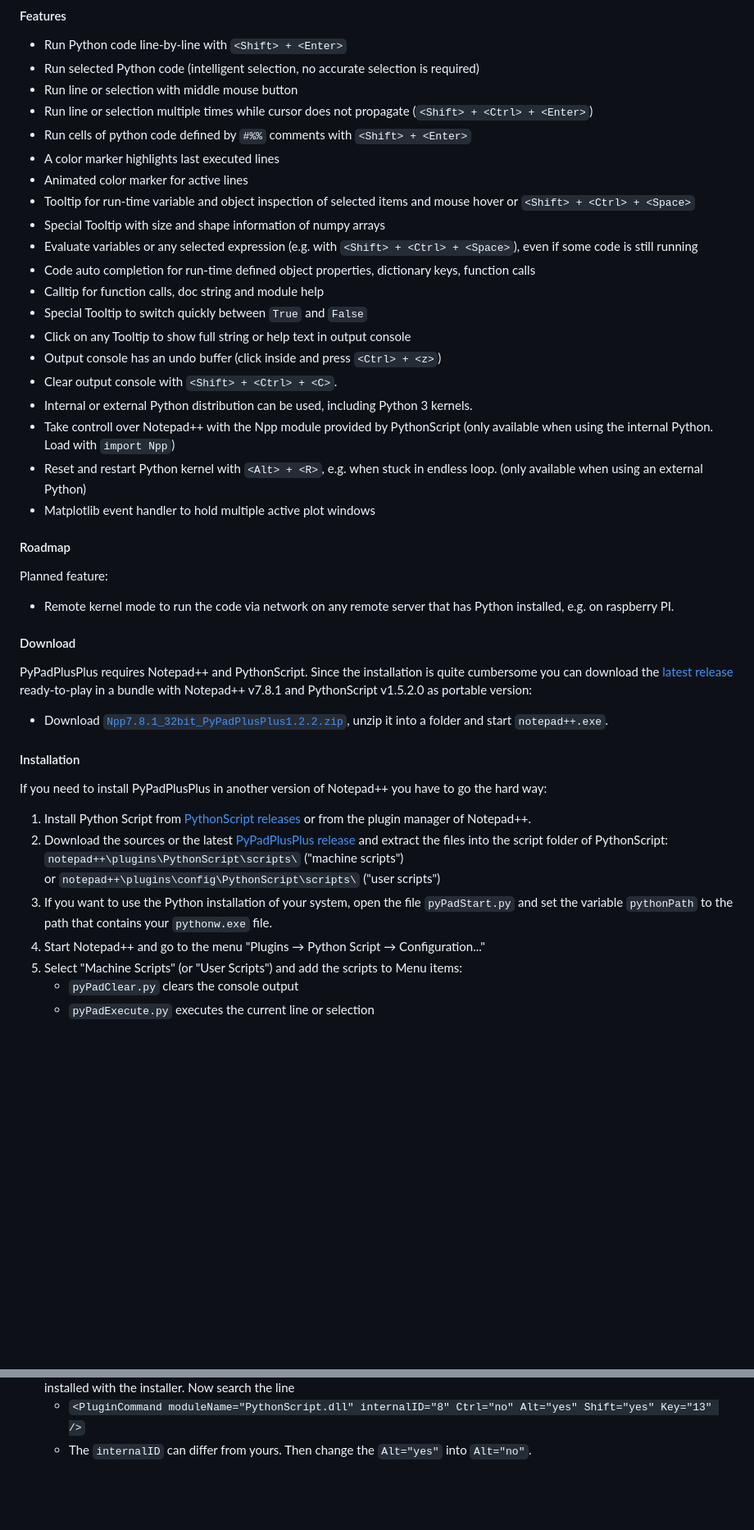
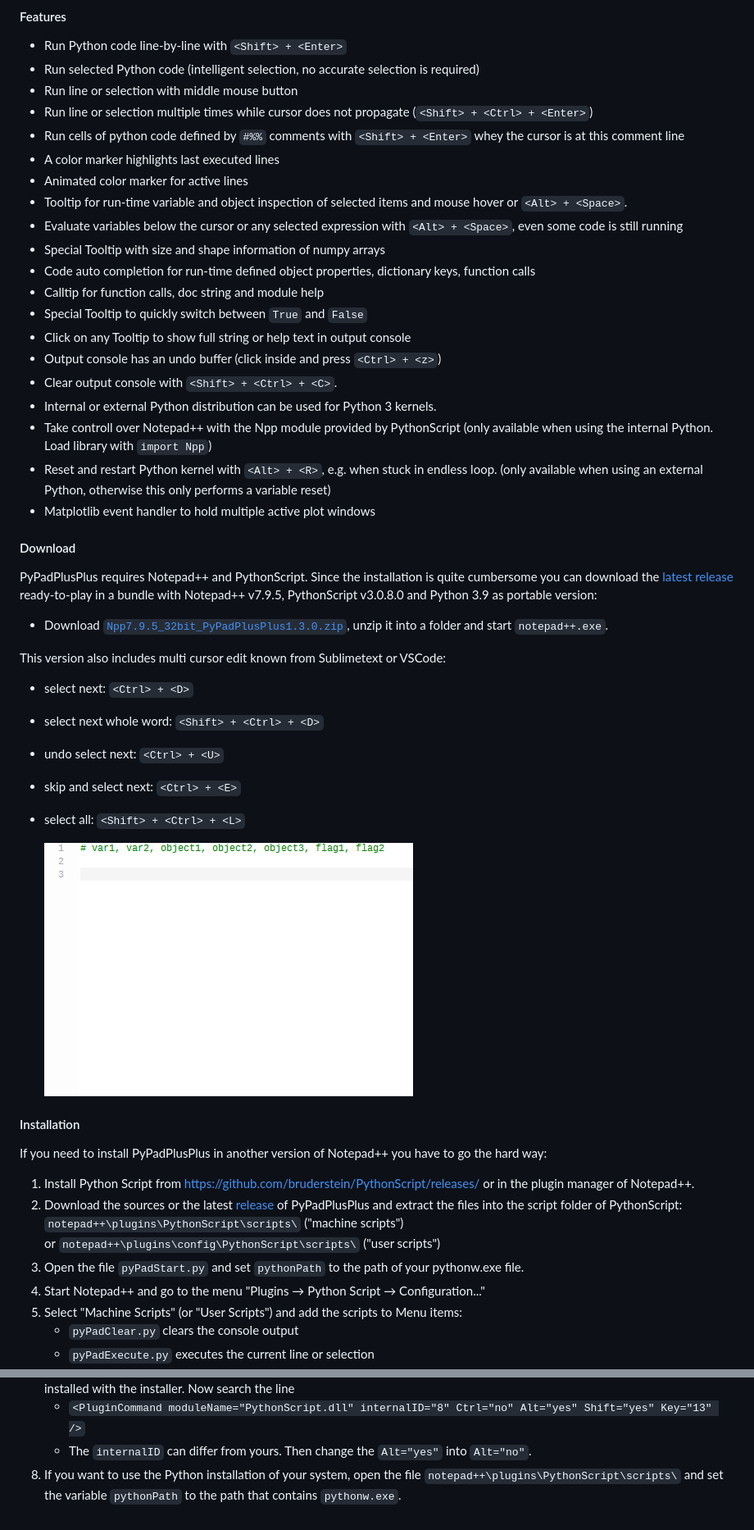
Before and after one commit to bitagoras/PyPadPlusPlus, a Markdown page: README.md, 2 parts joined by grey strips. Shown at 82% size. Drawn GitHub-style; pictures changed too: demo/multiedit.gif (added); blank space fills up the shorter version.

Commit message:
Multi edit demo

```diff
--- a/README.md
+++ b/README.md
@@ -19,41 +19,46 @@ The extension comes with another little feature that fits perfectly in the workf
 * Run selected Python code (intelligent selection, no accurate selection is required)
 * Run line or selection with middle mouse button
 * Run line or selection multiple times while cursor does not propagate (`<Shift> + <Ctrl> + <Enter>`)
-* Run cells of python code defined by `#%%` comments with `<Shift> + <Enter>`
+* Run cells of python code defined by `#%%` comments with `<Shift> + <Enter>` whey the cursor is at this comment line
 * A color marker highlights last executed lines
 * Animated color marker for active lines
-* Tooltip for run-time variable and object inspection of selected items and mouse hover or `<Shift> + <Ctrl> + <Space>`
+* Tooltip for run-time variable and object inspection of selected items and mouse hover or `<Alt> + <Space>`.
+* Evaluate variables below the cursor or any selected expression with `<Alt> + <Space>`, even some code is still running
 * Special Tooltip with size and shape information of numpy arrays
-* Evaluate variables or any selected expression (e.g. with `<Shift> + <Ctrl> + <Space>`), even if some code is still running
 * Code auto completion for run-time defined object properties, dictionary keys, function calls
 * Calltip for function calls, doc string and module help
-* Special Tooltip to switch quickly between `True` and `False`
+* Special Tooltip to quickly switch between `True` and `False`
 * Click on any Tooltip to show full string or help text in output console
 * Output console has an undo buffer (click inside and press `<Ctrl> + <z>`)
 * Clear output console with `<Shift> + <Ctrl> + <C>`.
-* Internal or external Python distribution can be used, including Python 3 kernels.
-* Take controll over Notepad++ with the Npp module provided by PythonScript (only available when using the internal Python. Load with `import Npp`)
-* Reset and restart Python kernel with `<Alt> + <R>`, e.g. when stuck in endless loop. (only available when using an external Python)
+* Internal or external Python distribution can be used for Python 3 kernels.
+* Take controll over Notepad++ with the Npp module provided by PythonScript (only available when using the internal Python. Load library with `import Npp`)
+* Reset and restart Python kernel with `<Alt> + <R>`, e.g. when stuck in endless loop. (only available when using an external Python, otherwise this only performs a variable reset)
 * Matplotlib event handler to hold multiple active plot windows
-
-#### Roadmap
-Planned feature:
-* Remote kernel mode to run the code via network on any remote server that has Python installed, e.g. on raspberry PI.
 
 #### Download
 
-PyPadPlusPlus requires Notepad++ and PythonScript. Since the installation is quite cumbersome you can download the [latest release](https://github.com/bitagoras/PyPadPlusPlus/releases/latest) ready-to-play in a bundle with Notepad++ v7.8.1 and PythonScript v1.5.2.0 as portable version:
-* Download [`Npp7.8.1_32bit_PyPadPlusPlus1.2.2.zip`](https://github.com/bitagoras/PyPadPlusPlus/releases/download/v1.2.2/Npp7.8.1_32bit_PyPadPlusPlus1.2.2.zip), unzip it into a folder and start `notepad++.exe`.
+PyPadPlusPlus requires Notepad++ and PythonScript. Since the installation is quite cumbersome you can download the [latest release](https://github.com/bitagoras/PyPadPlusPlus/releases/latest) ready-to-play in a bundle with Notepad++ v7.9.5, PythonScript v3.0.8.0 and Python 3.9 as portable version:
+* Download [`Npp7.9.5_32bit_PyPadPlusPlus1.3.0.zip`](https://github.com/bitagoras/PyPadPlusPlus/releases/download/v1.3.0/Npp7.9.5_32bit_PyPadPlusPlus1.3.0.zip), unzip it into a folder and start `notepad++.exe`.
+
+This version also includes multi cursor edit known from Sublimetext or VSCode:
+* select next: `<Ctrl> + <D>`
+* select next whole word: `<Shift> + <Ctrl> + <D>`
+* undo select next: `<Ctrl> + <U>`
+* skip and select next: `<Ctrl> + <E>`
+* select all: `<Shift> + <Ctrl> + <L>`
+
+  <img src="https://raw.githubusercontent.com/bitagoras/PyPadPlusPlus/master/demo/multiedit.gif">
 
 #### Installation
 
 If you need to install PyPadPlusPlus in another version of Notepad++ you have to go the hard way:
 
-1. Install Python Script from [PythonScript releases](https://github.com/bruderstein/PythonScript/releases) or from the plugin manager of Notepad++.
-2. Download the sources or the latest [PyPadPlusPlus release](https://github.com/bitagoras/PyPadPlusPlus/releases) and extract the files into the script folder of PythonScript:
+1. Install Python Script from https://github.com/bruderstein/PythonScript/releases/ or in the plugin manager of Notepad++.
+2. Download the sources or the latest [release](https://github.com/bitagoras/PyPadPlusPlus/releases) of PyPadPlusPlus and extract the files into the script folder of PythonScript:
   <br>`notepad++\plugins\PythonScript\scripts\` ("machine scripts")
   <br>or `notepad++\plugins\config\PythonScript\scripts\` ("user scripts")
-3. If you want to use the Python installation of your system, open the file `pyPadStart.py` and set the variable `pythonPath` to the path that contains your `pythonw.exe` file.
+3. Open the file `pyPadStart.py` and set `pythonPath` to the path of your pythonw.exe file.
 4. Start Notepad++ and go to the menu "Plugins → Python Script → Configuration..."
 5. Select "Machine Scripts" (or "User Scripts") and add the scripts to Menu items:
     * `pyPadClear.py` clears the console output
@@ -73,3 +78,5 @@ If you need to install PyPadPlusPlus in another version of Notepad++ you have to
 7. When Notepad++ does not allow you to define a shortcut on `<Shift> + <Enter>`, use `<Shift> + <Alt> + <Enter>` as preliminary shortcut. Then go to "Settings / Shortcut mapper / Scintilla commands" and unset `<Shift> + <Enter>` for `SCI_NEWLINE`. Now open `shortcuts.xml` in the Notepad++ Folder. Check if there is a line `<ScintKey ScintID="2329" menuCmdID="0" Ctrl="no" Alt="no" Shift="no" Key="13" />`. If not try to find it in the `C:\Users\<user name>\AppData\Roaming\Notepad++\` or  `C:\Users\<user name>\AppData\Local\Notepad++\` folder when Notepad++ was installed with the installer. Now search the line
     * `<PluginCommand moduleName="PythonScript.dll" internalID="8" Ctrl="no" Alt="yes" Shift="yes" Key="13" />`
     * The `internalID` can differ from yours. Then change the `Alt="yes"` into `Alt="no"`.
+8. If you want to use the Python installation of your system, open the file
+  `notepad++\plugins\PythonScript\scripts\` and set the variable `pythonPath` to the path that contains `pythonw.exe`.
```
Also changed, not shown: other parts of README.md (+3 -3 lines), 1 other file.
